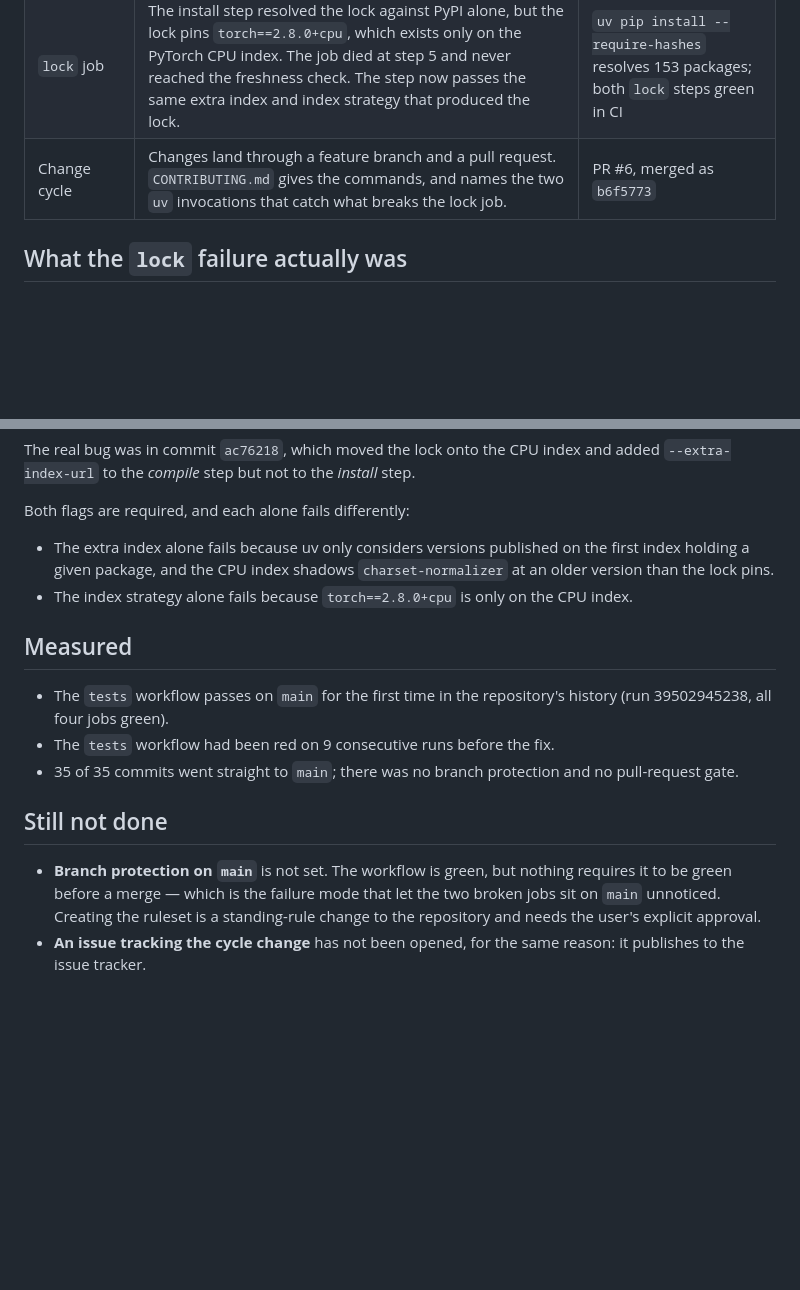
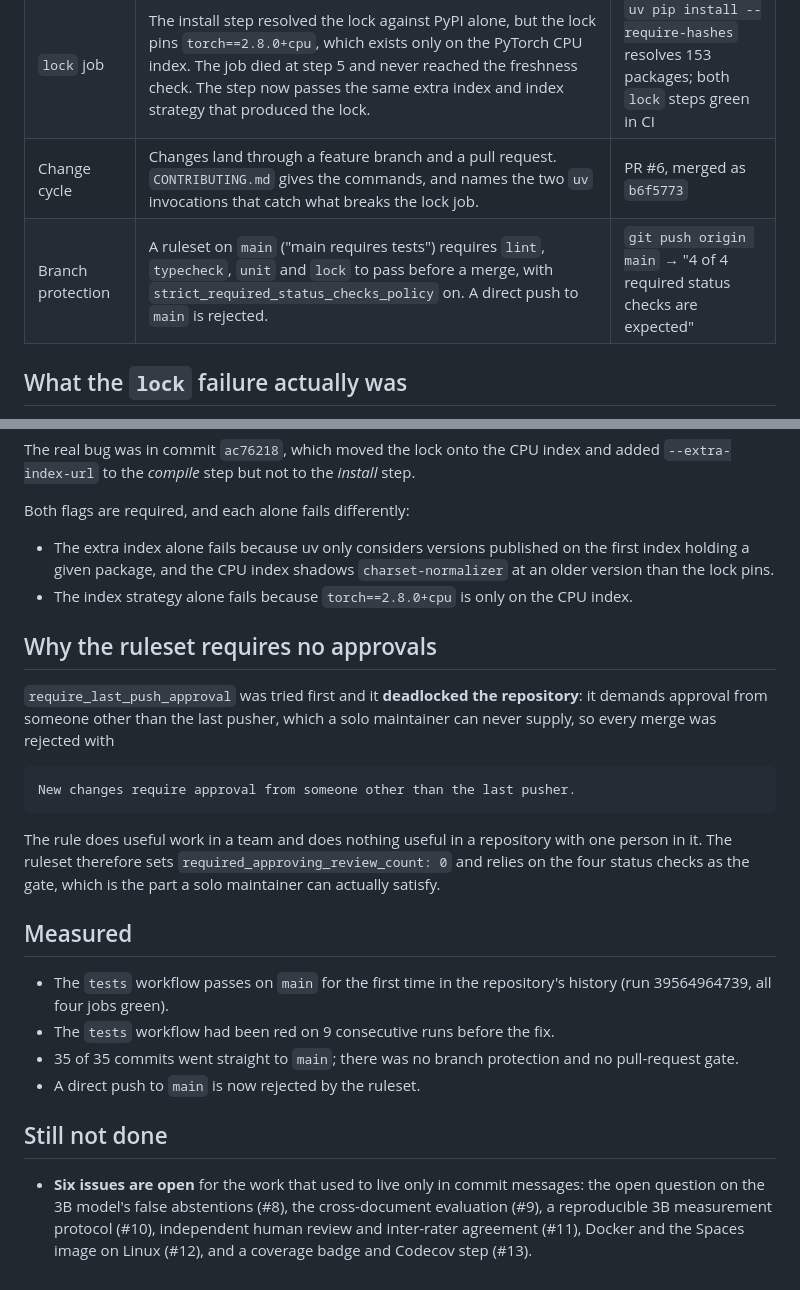
Before and after one commit to karmanyamehta-prog/evidence-desk, a Markdown page: CHANGES.md, 2 parts joined by grey strips. Rendered like a GitHub page; blank space fills up the shorter version.

```diff
--- a/CHANGES.md
+++ b/CHANGES.md
@@ -355,6 +355,7 @@ nothing required the workflow to be green.
 | `typecheck` job | `pyproject.toml` had no `[tool.mypy]` section, so mypy ran without the pydantic plugin and reported every defaulted `Settings` field as a missing required argument — 14 errors on correct code. The plugin is enabled and the two real annotations it was masking are added. | `mypy grounded_qa --ignore-missing-imports --no-strict-optional` exits 0; CI job green |
 | `lock` job | The install step resolved the lock against PyPI alone, but the lock pins `torch==2.8.0+cpu`, which exists only on the PyTorch CPU index. The job died at step 5 and never reached the freshness check. The step now passes the same extra index and index strategy that produced the lock. | `uv pip install --require-hashes` resolves 153 packages; both `lock` steps green in CI |
 | Change cycle | Changes land through a feature branch and a pull request. `CONTRIBUTING.md` gives the commands, and names the two `uv` invocations that catch what breaks the lock job. | PR #6, merged as `b6f5773` |
+| Branch protection | A ruleset on `main` ("main requires tests") requires `lint`, `typecheck`, `unit` and `lock` to pass before a merge, with `strict_required_status_checks_policy` on. A direct push to `main` is rejected. | `git push origin main` → "4 of 4 required status checks are expected" |
 
 ## What the `lock` failure actually was
 
@@ -377,20 +378,33 @@ Both flags are required, and each alone fails differently:
 - The index strategy alone fails because `torch==2.8.0+cpu` is only on the
   CPU index.
 
+## Why the ruleset requires no approvals
+
+`require_last_push_approval` was tried first and it **deadlocked the
+repository**: it demands approval from someone other than the last pusher,
+which a solo maintainer can never supply, so every merge was rejected with
+
+    New changes require approval from someone other than the last pusher.
+
+The rule does useful work in a team and does nothing useful in a repository
+with one person in it. The ruleset therefore sets
+`required_approving_review_count: 0` and relies on the four status checks as
+the gate, which is the part a solo maintainer can actually satisfy.
+
 ## Measured
 
 - The `tests` workflow passes on `main` for the first time in the
-  repository's history (run 39502945238, all four jobs green).
+  repository's history (run 39564964739, all four jobs green).
 - The `tests` workflow had been red on 9 consecutive runs before the fix.
 - 35 of 35 commits went straight to `main`; there was no branch protection
   and no pull-request gate.
+- A direct push to `main` is now rejected by the ruleset.
 
 ## Still not done
 
-- **Branch protection on `main`** is not set. The workflow is green, but
-  nothing requires it to be green before a merge — which is the failure mode
-  that let the two broken jobs sit on `main` unnoticed. Creating the ruleset
-  is a standing-rule change to the repository and needs the user's explicit
-  approval.
-- **An issue tracking the cycle change** has not been opened, for the same
-  reason: it publishes to the issue tracker.
+- **Six issues are open** for the work that used to live only in commit
+  messages: the open question on the 3B model's false abstentions (#8), the
+  cross-document evaluation (#9), a reproducible 3B measurement protocol
+  (#10), independent human review and inter-rater agreement (#11), Docker
+  and the Spaces image on Linux (#12), and a coverage badge and Codecov step
+  (#13).
```
Also changed, not shown: NEXT_SESSION.md (+42 -21 lines).
